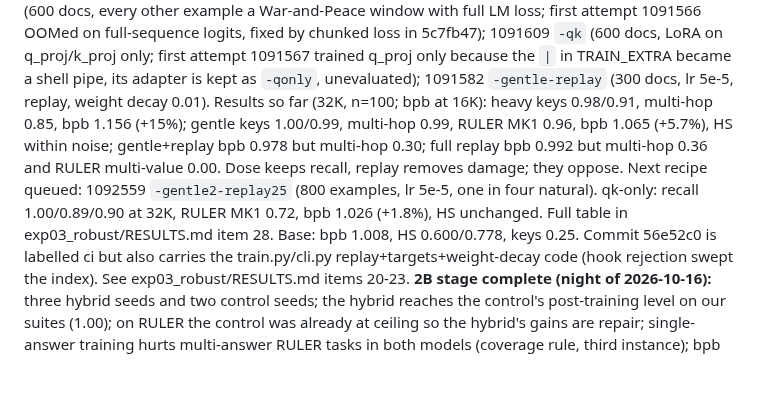
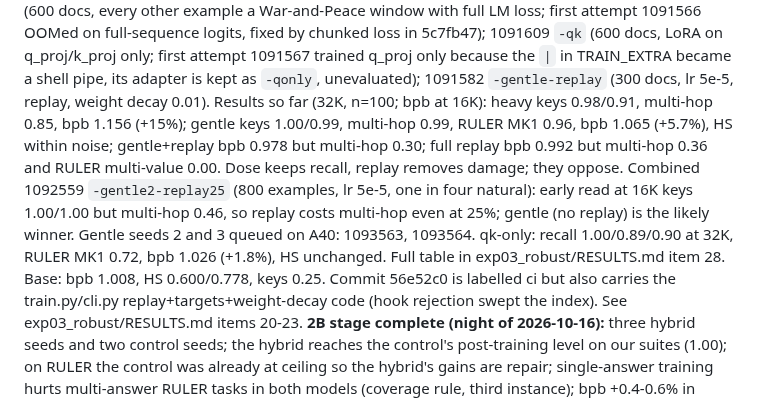
Before and after one commit to gottn/recall-guard, a Markdown page: STATE.md, the part around the change. GitHub-like rendering; blank space fills up the shorter version.

Commit message:
docs(state): combined-recipe early read; gentle seeds 2-3 queued
Why: keep job ids and the emerging winner visible.
Verified: n/a (docs).

Co-Authored-By: Claude Fable 5.1 <noreply@anthropic.com>

```diff
--- a/STATE.md
+++ b/STATE.md
@@ -44,8 +44,8 @@ Moved to A40 GPUs (prioritized partition, qos normal) because one user held all
 1091609 `-qk` (600 docs, LoRA on q_proj/k_proj only; first attempt 1091567 trained q_proj only because the `|` in TRAIN_EXTRA became a shell pipe, its adapter is kept as `-qonly`, unevaluated); 1091582 `-gentle-replay` (300 docs, lr 5e-5, replay, weight decay 0.01).
 Results so far (32K, n=100; bpb at 16K): heavy keys 0.98/0.91, multi-hop 0.85, bpb 1.156 (+15%); gentle keys 1.00/0.99, multi-hop 0.99,
 RULER MK1 0.96, bpb 1.065 (+5.7%), HS within noise; gentle+replay bpb 0.978 but multi-hop 0.30; full replay bpb 0.992 but multi-hop 0.36 and
-RULER multi-value 0.00. Dose keeps recall, replay removes damage; they oppose. Next recipe queued: 1092559 `-gentle2-replay25` (800 examples,
-lr 5e-5, one in four natural). qk-only: recall 1.00/0.89/0.90 at 32K, RULER MK1 0.72, bpb 1.026 (+1.8%), HS unchanged. Full table in exp03_robust/RESULTS.md item 28. Base: bpb 1.008, HS 0.600/0.778, keys 0.25.
+RULER multi-value 0.00. Dose keeps recall, replay removes damage; they oppose. Combined 1092559 `-gentle2-replay25` (800 examples, lr 5e-5, one in four natural): early read at 16K keys 1.00/1.00 but multi-hop 0.46,
+so replay costs multi-hop even at 25%; gentle (no replay) is the likely winner. Gentle seeds 2 and 3 queued on A40: 1093563, 1093564. qk-only: recall 1.00/0.89/0.90 at 32K, RULER MK1 0.72, bpb 1.026 (+1.8%), HS unchanged. Full table in exp03_robust/RESULTS.md item 28. Base: bpb 1.008, HS 0.600/0.778, keys 0.25.
 Commit 56e52c0 is labelled ci but also carries the train.py/cli.py replay+targets+weight-decay code (hook rejection swept the index). See exp03_robust/RESULTS.md items 20-23.
 **2B stage complete (night of 2026-10-16):** three hybrid seeds and two control seeds; the hybrid reaches the control's post-training level on our suites (1.00); on RULER the control was already at ceiling so the hybrid's gains are repair; single-answer training hurts multi-answer RULER tasks in both models (coverage rule, third instance); bpb +0.4-0.6% in both. See exp03_robust/RESULTS.md items 10-13.
 **Base stage (earlier):** RULER multi-key sees the Jet failure (MK1 0.56 vs 0.94 at 32K; MV 0.02 vs 0.46), so the
```
